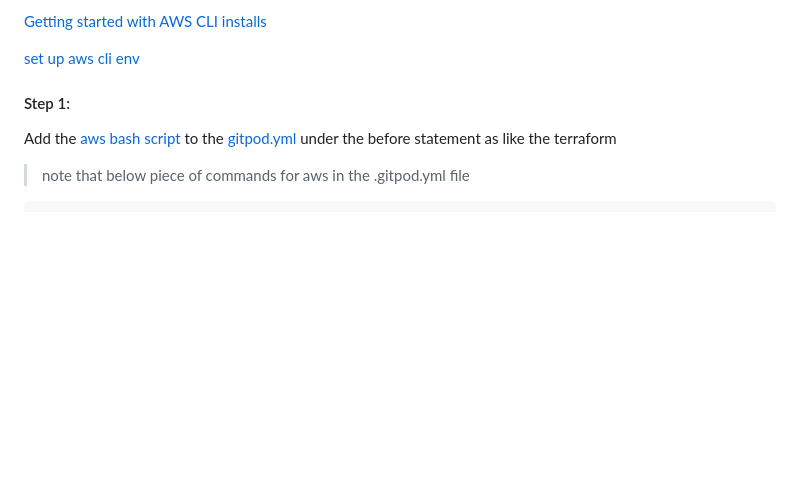
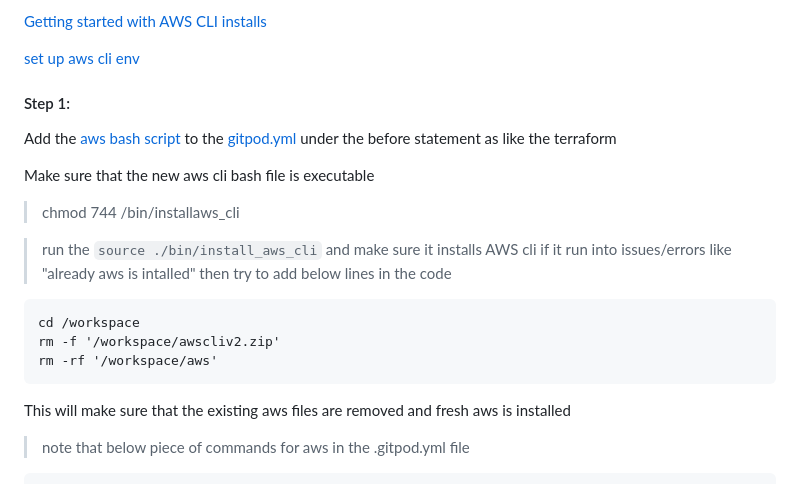
Before and after one commit to laks-narasimman/terraform-beginner-bootcamp-2023, a Markdown page: README.md, the part around the change. Drawn GitHub-style; blank space fills up the shorter version.

Commit message:
added addtional documentation for the aws cli installation challenges

````diff
--- a/README.md
+++ b/README.md
@@ -115,6 +115,19 @@ AWS CLI installed for the project via bash script [AWS Bash](/bin/install_aws_cl
 #### Step 1:
 Add the [aws bash script](/bin/install_aws_cli) to the [gitpod.yml](.gitpod.yml) under the before statement as like the terraform
 
+Make sure that the new aws cli bash file is executable
+> chmod 744 /bin/installaws_cli
+
+> run the `source ./bin/install_aws_cli` and make sure it installs AWS cli
+> if it run into issues/errors like "already aws is intalled" then try to add below lines in the code
+
+```
+cd /workspace
+rm -f '/workspace/awscliv2.zip'
+rm -rf '/workspace/aws'
+```
+This will make sure that the existing aws files are removed and fresh aws is installed
+
 > note that below piece of commands for aws in the .gitpod.yml file
 
 ```
````
